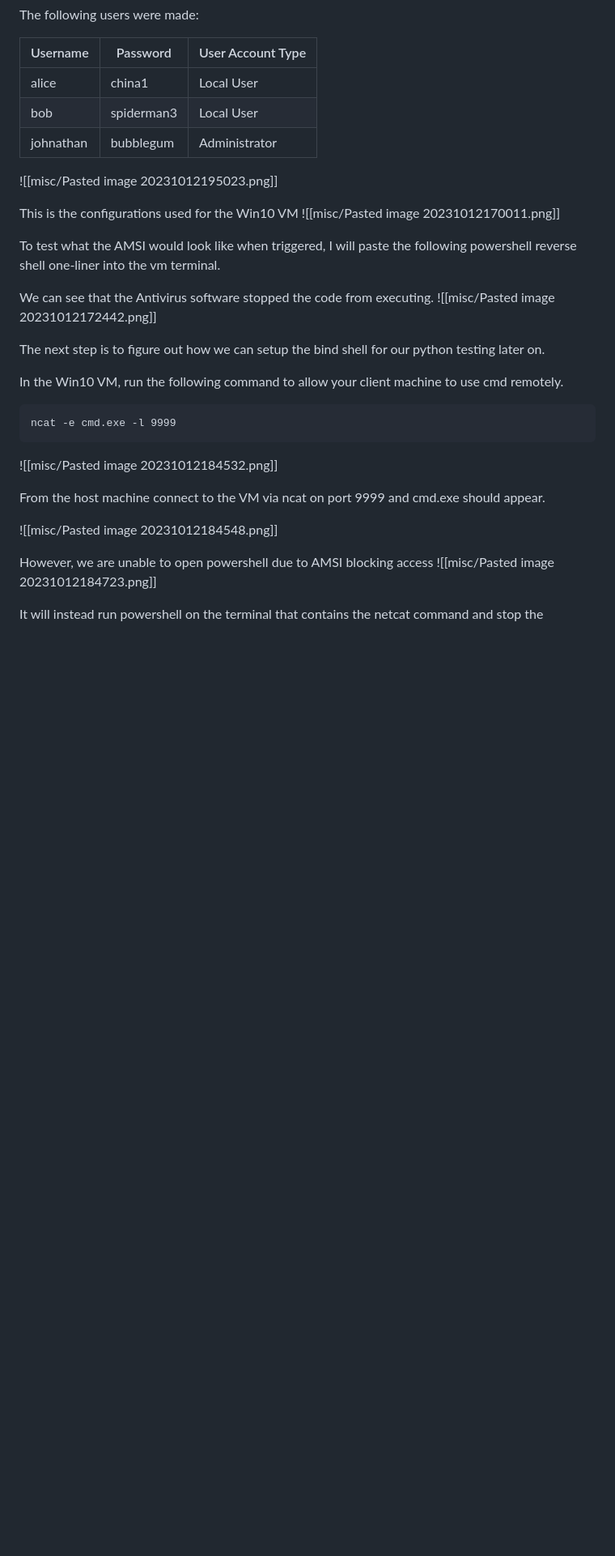
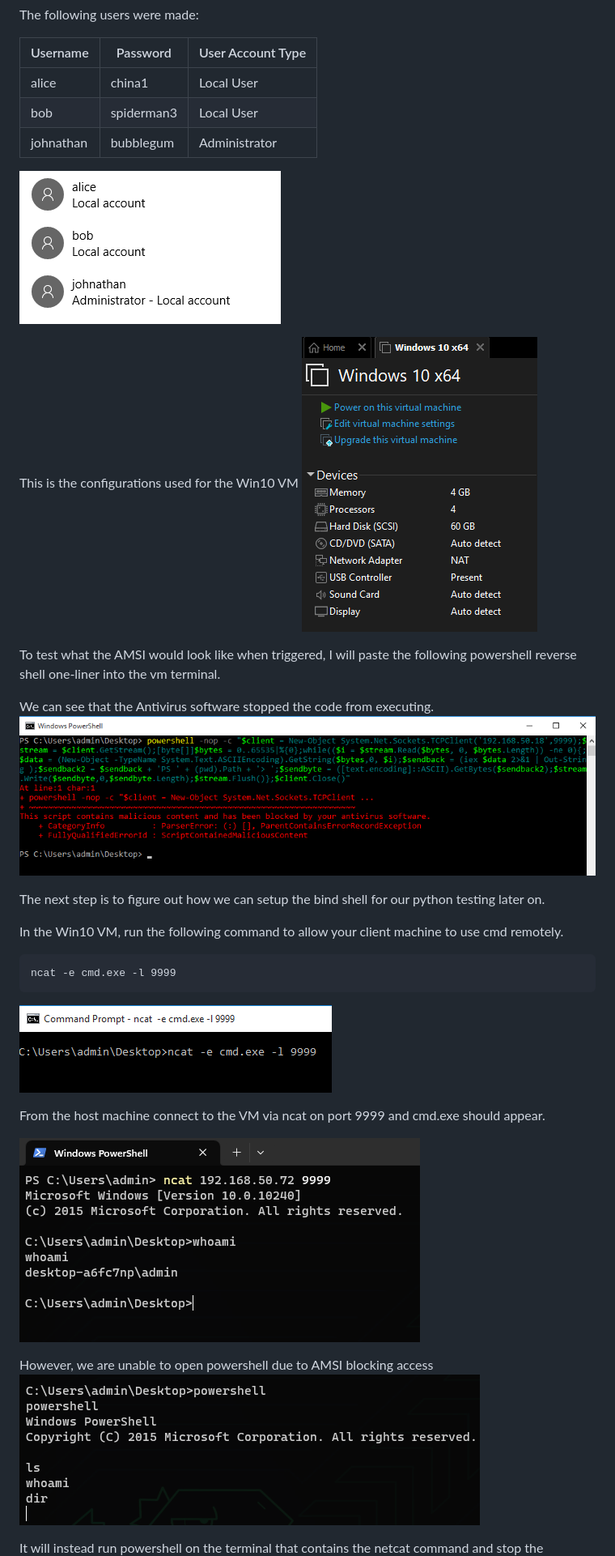
Before and after one commit to THELTG/Project-Wraith, a Markdown page: docs/Initial Testing.md, the part around one of its changes. Shown at 81% size. Drawn GitHub-style; blank space fills up the shorter version.

````diff
--- a/docs/Initial Testing.md
+++ b/docs/Initial Testing.md
@@ -20,15 +20,15 @@ The following users were made:
 | bob | spiderman3 | Local User |
 | johnathan | bubblegum | Administrator|
 
-![[misc/Pasted image 20231012195023.png]]
+![](misc/Pasted%20image%2020231012195023.png)
 
 This is the configurations used for the Win10 VM
-![[misc/Pasted image 20231012170011.png]]
+![](misc/Pasted%20image%2020231012170011.png)
 
 To test what the AMSI would look like when triggered, I will paste the following powershell reverse shell one-liner into the vm terminal.
 
 We can see that the Antivirus software stopped the code from executing.
-![[misc/Pasted image 20231012172442.png]]
+![](misc/Pasted%20image%2020231012172442.png)
 
 The next step is to figure out how we can setup the bind shell for our python testing later on.
 
@@ -38,13 +38,13 @@ In the Win10 VM, run the following command to allow your client machine to use c
 ncat -e cmd.exe -l 9999
 ```
 
-![[misc/Pasted image 20231012184532.png]]
+![](misc/Pasted%20image%2020231012184532.png)
 
 From the host machine connect to the VM via ncat on port 9999 and cmd.exe should appear.
 
-![[misc/Pasted image 20231012184548.png]]
+![](misc/Pasted%20image%2020231012184548.png)
 
 However, we are unable to open powershell due to AMSI blocking access
-![[misc/Pasted image 20231012184723.png]]
+![](misc/Pasted%20image%2020231012184723.png)
 
 It will instead run powershell on the terminal that contains the netcat command and stop the connection.
````
Also changed, not shown: other parts of docs/Initial Testing.md (+6 -4 lines), docs/.trash/software packages 1.md (deleted, +0 -1 lines), .trash/Pasted image 20231012200541.png (added), .trash/Untitled 1.md (added), .trash/Untitled 2.md (added), .trash/Untitled 3.md (added), docs/Untitled.md (added), 14 other files.
